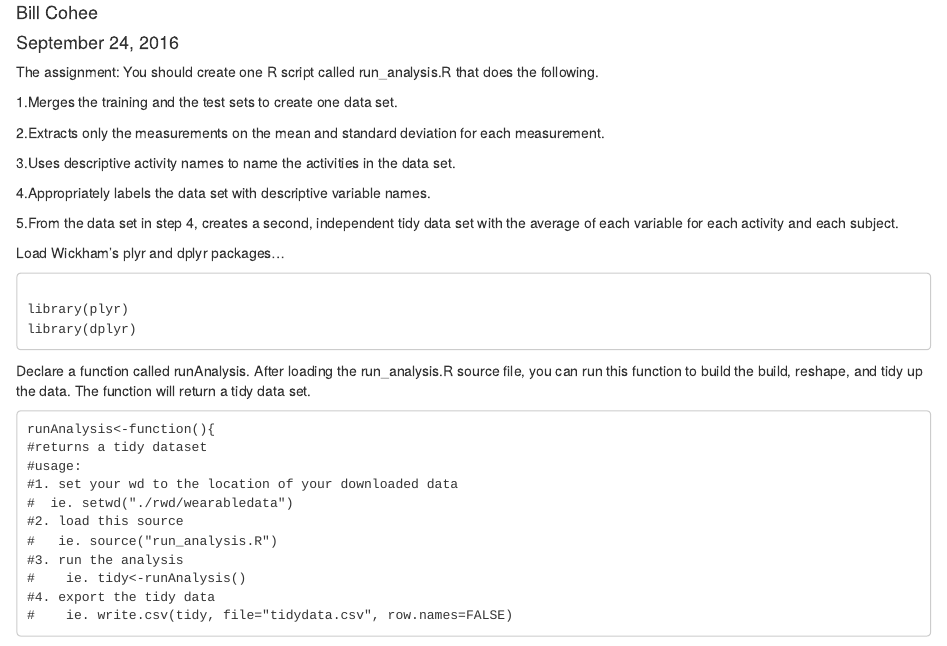
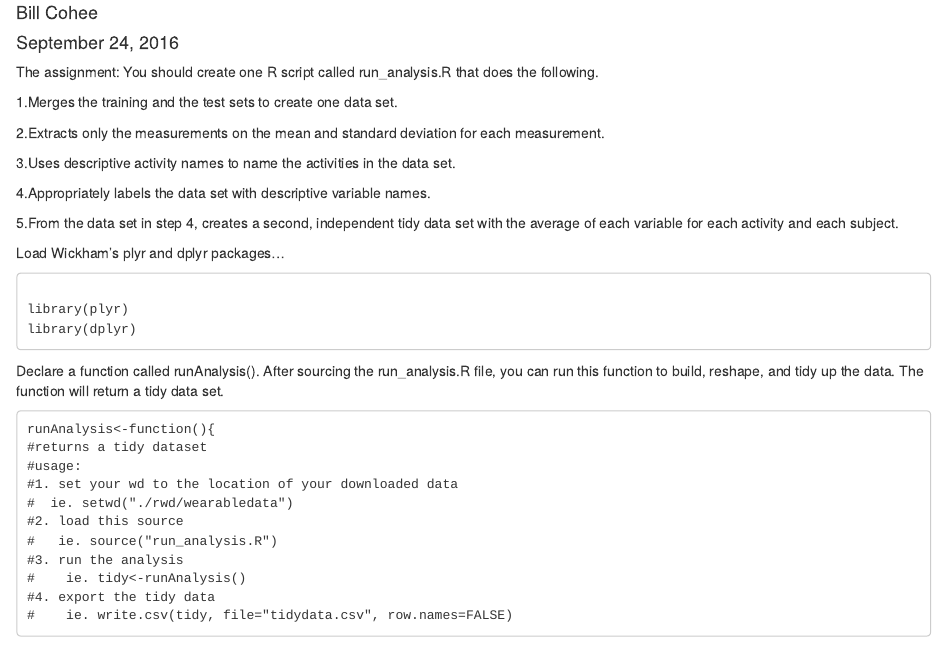
Before and after one commit to Bill-Cohee/TidyDataAssignment, an R Markdown document (codebook.rmd): the page in a window 1100 px wide, from 70 px down. Rendered offline with R 4.5, knitr and Pandoc, with nearby package versions.

Commit message:
Update codebook.rmd

````diff
--- a/codebook.rmd
+++ b/codebook.rmd
@@ -25,7 +25,7 @@ library(plyr)
 library(dplyr)
 ```
 
-Declare a function called runAnalysis.  After loading the run_analysis.R source file, you can run this function to build the build, reshape, and tidy up the data.  The function will return a tidy data set.
+Declare a function called runAnalysis().  After sourcing the run_analysis.R file, you can run this function to build, reshape, and tidy up the data.  The function will return a tidy data set.
 ```{}
 runAnalysis<-function(){
 #returns a tidy dataset
````
